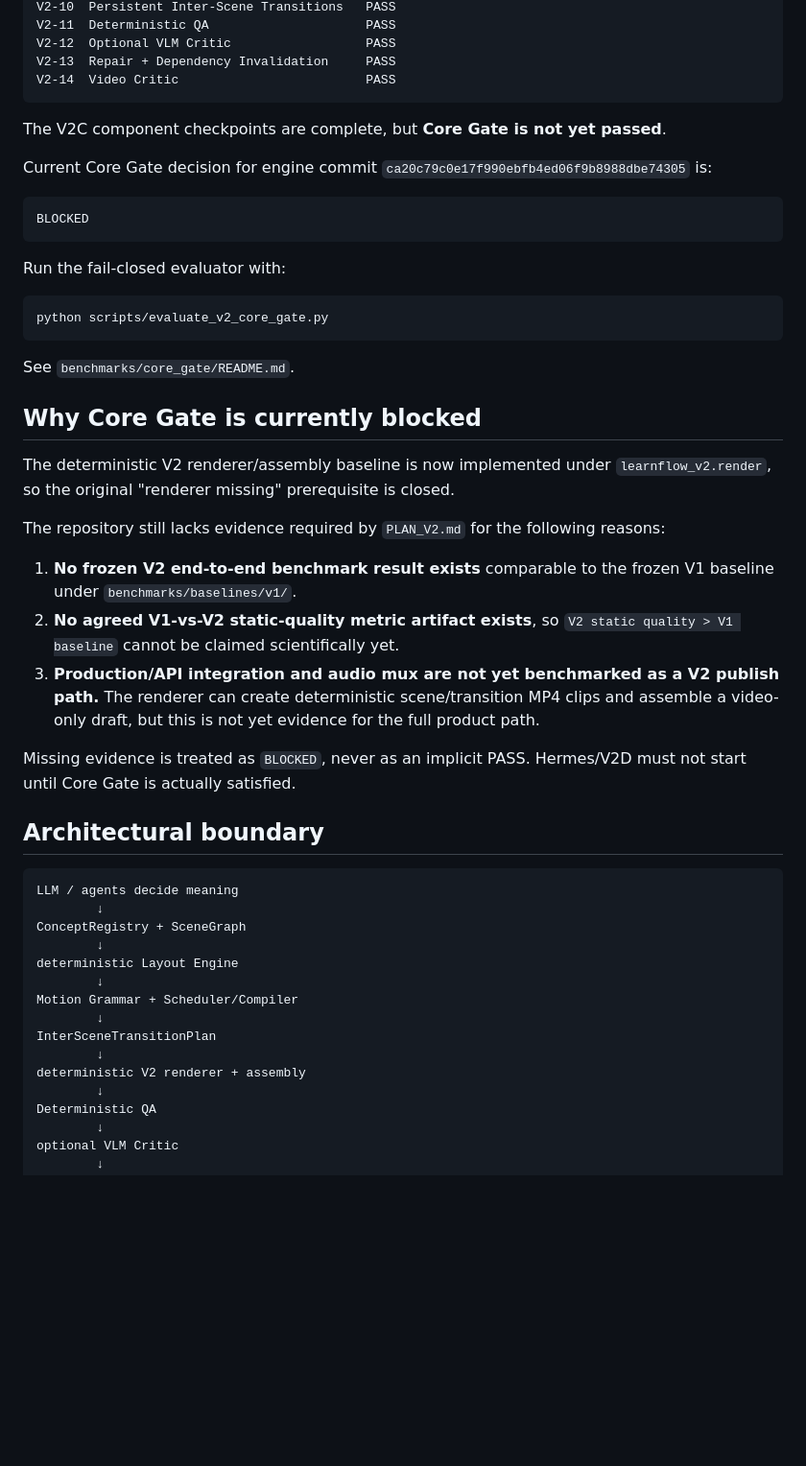
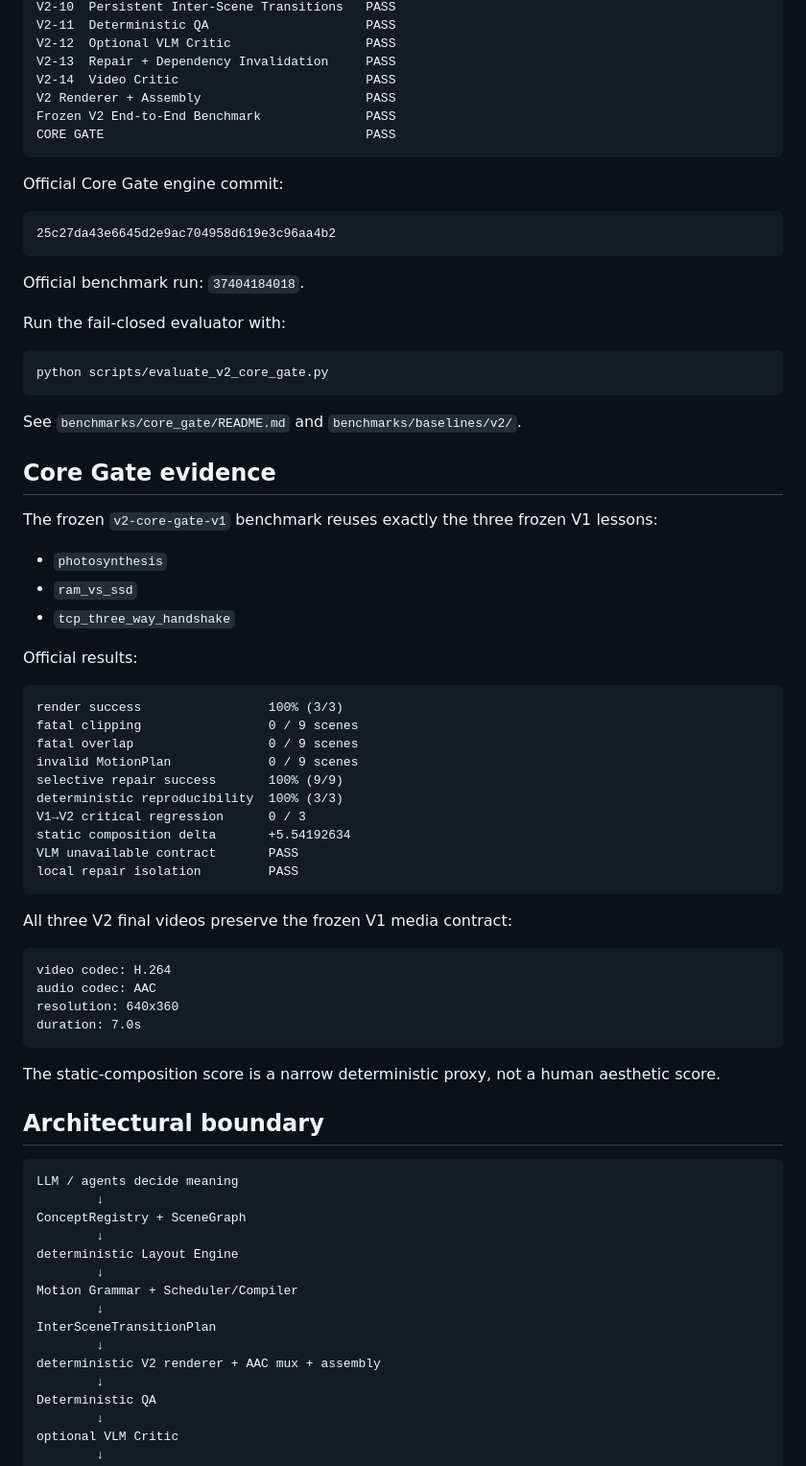
Before and after one commit to wterrr/vibecode_challenge_mb, a Markdown page: learnflow_v2/README.md, the part around one of its changes. Shown at 96% size. GitHub-like rendering; blank space fills up the shorter version.

Commit message:
docs(v2): advance status to Core Gate PASS

````diff
--- a/learnflow_v2/README.md
+++ b/learnflow_v2/README.md
@@ -22,16 +22,18 @@ V2-11  Deterministic QA                     PASS
 V2-12  Optional VLM Critic                  PASS
 V2-13  Repair + Dependency Invalidation     PASS
 V2-14  Video Critic                         PASS
+V2 Renderer + Assembly                      PASS
+Frozen V2 End-to-End Benchmark              PASS
+CORE GATE                                   PASS
 ```
 
-The V2C component checkpoints are complete, but **Core Gate is not yet passed**.
-
-Current Core Gate decision for engine commit
-`ca20c79c0e17f990ebfb4ed06f9b8988dbe74305` is:
+Official Core Gate engine commit:
 
 ```text
-BLOCKED
+25c27da43e6645d2e9ac704958d619e3c96aa4b2
 ```
+
+Official benchmark run: `37404184018`.
 
 Run the fail-closed evaluator with:
 
@@ -39,19 +41,41 @@ Run the fail-closed evaluator with:
 python scripts/evaluate_v2_core_gate.py
 ```
 
-See `benchmarks/core_gate/README.md`.
+See `benchmarks/core_gate/README.md` and `benchmarks/baselines/v2/`.
 
-## Why Core Gate is currently blocked
+## Core Gate evidence
 
-The deterministic V2 renderer/assembly baseline is now implemented under `learnflow_v2.render`, so the original "renderer missing" prerequisite is closed.
+The frozen `v2-core-gate-v1` benchmark reuses exactly the three frozen V1 lessons:
 
-The repository still lacks evidence required by `PLAN_V2.md` for the following reasons:
+- `photosynthesis`
+- `ram_vs_ssd`
+- `tcp_three_way_handshake`
 
-1. **No frozen V2 end-to-end benchmark result exists** comparable to the frozen V1 baseline under `benchmarks/baselines/v1/`.
-2. **No agreed V1-vs-V2 static-quality metric artifact exists**, so `V2 static quality > V1 baseline` cannot be claimed scientifically yet.
-3. **Production/API integration and audio mux are not yet benchmarked as a V2 publish path.** The renderer can create deterministic scene/transition MP4 clips and assemble a video-only draft, but this is not yet evidence for the full product path.
+Official results:
 
-Missing evidence is treated as `BLOCKED`, never as an implicit PASS. Hermes/V2D must not start until Core Gate is actually satisfied.
+```text
+render success                 100% (3/3)
+fatal clipping                 0 / 9 scenes
+fatal overlap                  0 / 9 scenes
+invalid MotionPlan             0 / 9 scenes
+selective repair success       100% (9/9)
+deterministic reproducibility  100% (3/3)
+V1→V2 critical regression      0 / 3
+static composition delta       +5.54192634
+VLM unavailable contract       PASS
+local repair isolation         PASS
+```
+
+All three V2 final videos preserve the frozen V1 media contract:
+
+```text
+video codec: H.264
+audio codec: AAC
+resolution: 640x360
+duration: 7.0s
+```
+
+The static-composition score is a narrow deterministic proxy, not a human aesthetic score.
 
 ## Architectural boundary
 
@@ -66,7 +90,7 @@ Motion Grammar + Scheduler/Compiler
         ↓
 InterSceneTransitionPlan
         ↓
-deterministic V2 renderer + assembly
+deterministic V2 renderer + AAC mux + assembly
         ↓
 Deterministic QA
         ↓
````
Also changed, not shown: other parts of learnflow_v2/README.md (+14 -24 lines).
